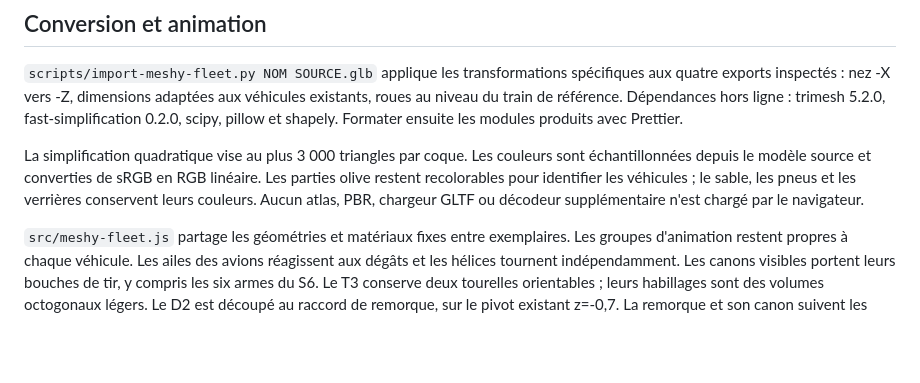
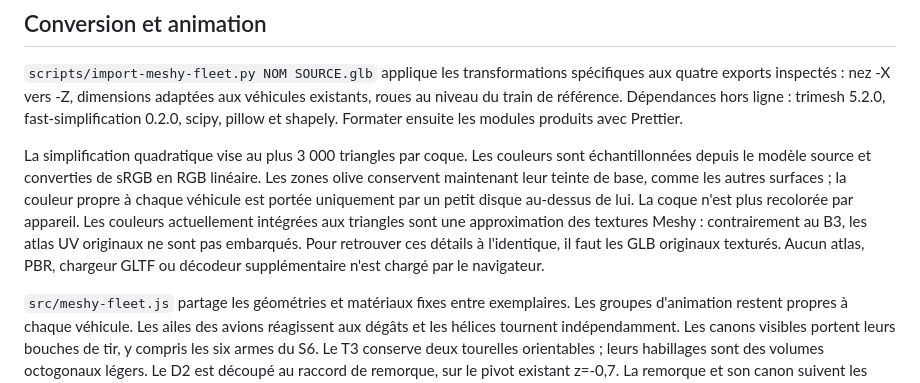
Before and after one commit to simonjamain/i-am-a-moucheron, a Markdown page: docs/meshy-fleet.md, the part around the change. Rendered like a GitHub page; blank space fills up the shorter version.

Commit message:
docs: identification des véhicules Meshy (docs/meshy-fleet.md)

```diff
--- a/docs/meshy-fleet.md
+++ b/docs/meshy-fleet.md
@@ -42,8 +42,12 @@ Formater ensuite les modules produits avec Prettier.
 
 La simplification quadratique vise au plus 3 000 triangles par coque. Les couleurs
 sont échantillonnées depuis le modèle source et converties de sRGB en RGB linéaire.
-Les parties olive restent recolorables pour identifier les véhicules ; le sable,
-les pneus et les verrières conservent leurs couleurs. Aucun atlas, PBR, chargeur
+Les zones olive conservent maintenant leur teinte de base, comme les autres
+surfaces ; la couleur propre à chaque véhicule est portée uniquement par un
+petit disque au-dessus de lui. La coque n'est plus recolorée par appareil.
+Les couleurs actuellement intégrées aux triangles sont une approximation des
+textures Meshy : contrairement au B3, les atlas UV originaux ne sont pas embarqués.
+Pour retrouver ces détails à l'identique, il faut les GLB originaux texturés. Aucun atlas, PBR, chargeur
 GLTF ou décodeur supplémentaire n'est chargé par le navigateur.
 
 `src/meshy-fleet.js` partage les géométries et matériaux fixes entre exemplaires.
```
